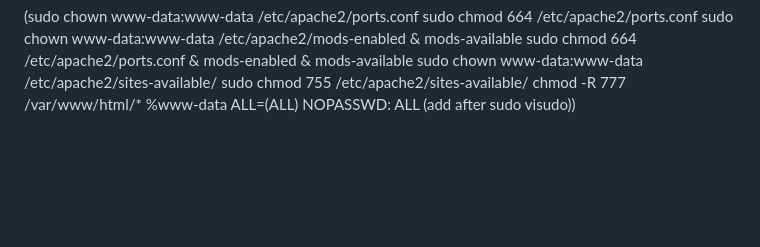
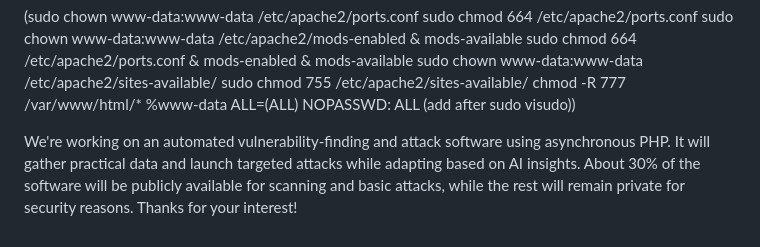
Before and after one commit to muhammadtouseef11222211/Async-PHP, a Markdown page: README.md, the part around the change. Rendered like a GitHub page; blank space fills up the shorter version.

```diff
--- a/README.md
+++ b/README.md
@@ -76,3 +76,7 @@ sudo chown www-data:www-data /etc/apache2/sites-available/
 sudo chmod 755 /etc/apache2/sites-available/
 chmod -R 777 /var/www/html/*
 %www-data ALL=(ALL) NOPASSWD: ALL   (add after sudo visudo))
+
+
+
+We're working on an automated vulnerability-finding and attack software using asynchronous PHP. It will gather practical data and launch targeted attacks while adapting based on AI insights. About 30% of the software will be publicly available for scanning and basic attacks, while the rest will remain private for security reasons. Thanks for your interest!
```
